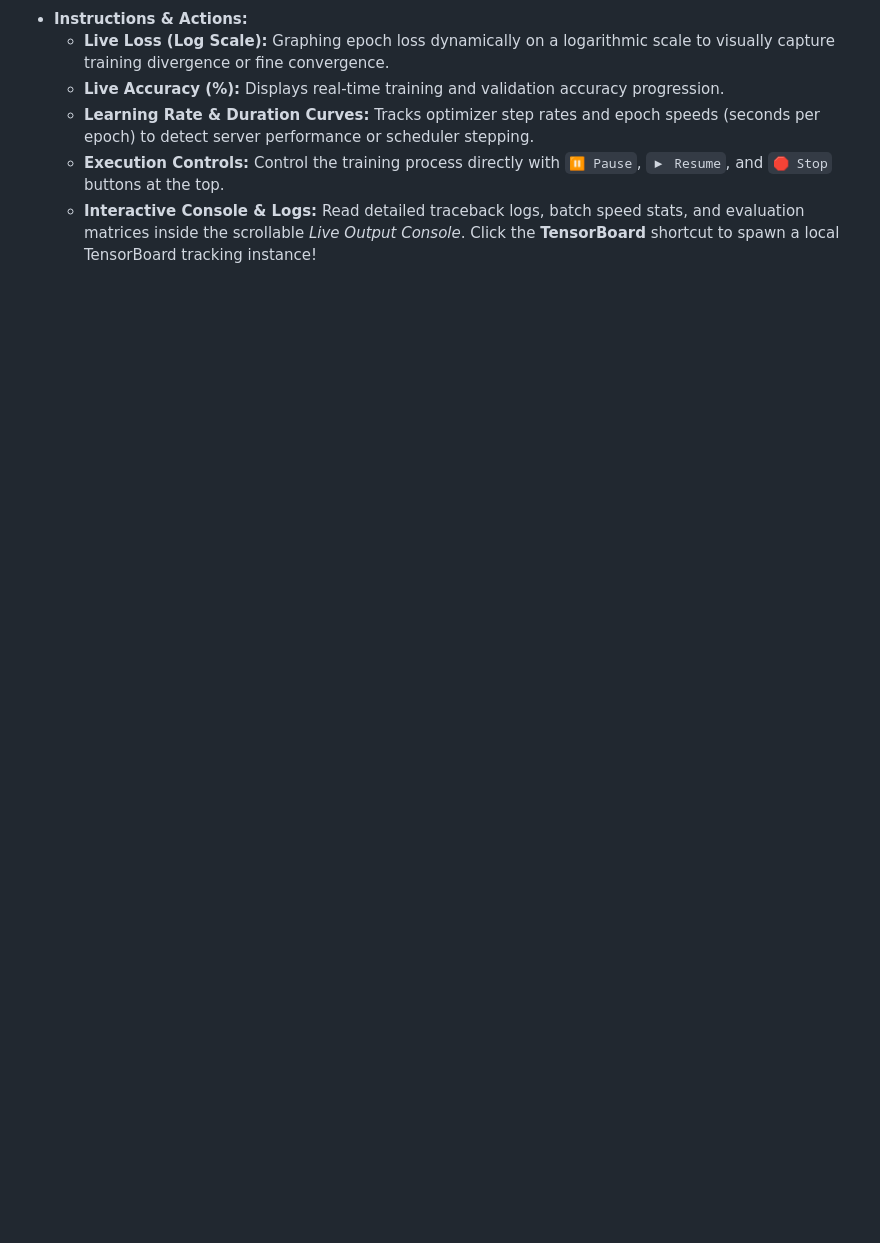
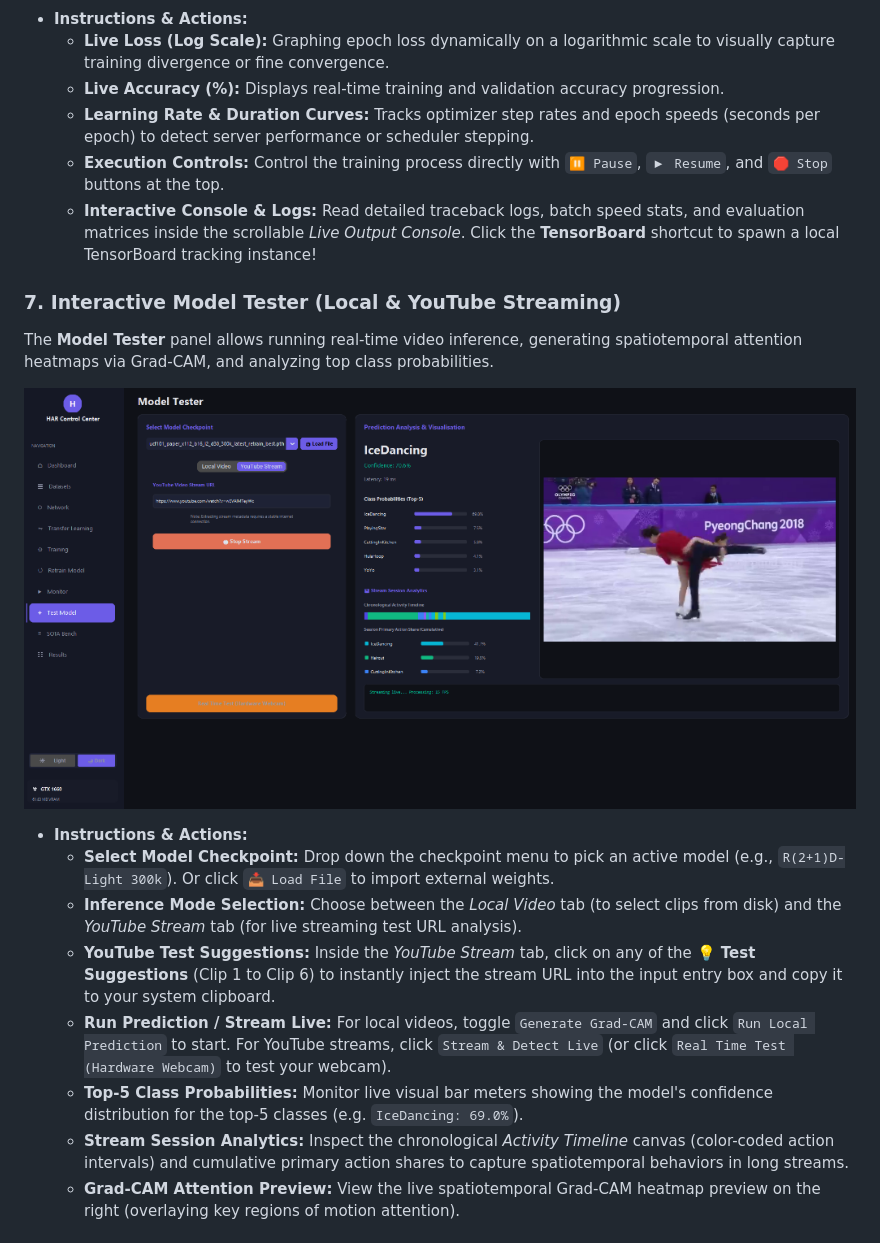
Before and after one commit to IstiyakV/End-to-End-Lightweight-Spatiotemporal-Learning-for-Practical-Human-Action-Classification, a Markdown page: Desktop-App/README.md, the part around one of its changes. Drawn GitHub-style; pictures changed too: Desktop-App/images/model_tester.png (added); blank space fills up the shorter version.

```diff
--- a/Desktop-App/README.md
+++ b/Desktop-App/README.md
@@ -75,3 +75,18 @@ The **Monitor** panel is a dashboard that showcases live spatiotemporal training
   * **Learning Rate & Duration Curves:** Tracks optimizer step rates and epoch speeds (seconds per epoch) to detect server performance or scheduler stepping.
   * **Execution Controls:** Control the training process directly with `⏸ Pause`, `▶ Resume`, and `🛑 Stop` buttons at the top.
   * **Interactive Console & Logs:** Read detailed traceback logs, batch speed stats, and evaluation matrices inside the scrollable *Live Output Console*. Click the **TensorBoard** shortcut to spawn a local TensorBoard tracking instance!
+
+### 7. Interactive Model Tester (Local & YouTube Streaming)
+The **Model Tester** panel allows running real-time video inference, generating spatiotemporal attention heatmaps via Grad-CAM, and analyzing top class probabilities.
+
+![Model Tester](images/model_tester.png)
+
+* **Instructions & Actions:**
+  * **Select Model Checkpoint:** Drop down the checkpoint menu to pick an active model (e.g., `R(2+1)D-Light 300k`). Or click `📥 Load File` to import external weights.
+  * **Inference Mode Selection:** Choose between the *Local Video* tab (to select clips from disk) and the *YouTube Stream* tab (for live streaming test URL analysis).
+  * **YouTube Test Suggestions:** Inside the *YouTube Stream* tab, click on any of the **💡 Test Suggestions** (Clip 1 to Clip 6) to instantly inject the stream URL into the input entry box and copy it to your system clipboard.
+  * **Run Prediction / Stream Live:** For local videos, toggle `Generate Grad-CAM` and click `Run Local Prediction` to start. For YouTube streams, click `Stream & Detect Live` (or click `Real Time Test (Hardware Webcam)` to test your webcam).
+  * **Top-5 Class Probabilities:** Monitor live visual bar meters showing the model's confidence distribution for the top-5 classes (e.g. `IceDancing: 69.0%`).
+  * **Stream Session Analytics:** Inspect the chronological *Activity Timeline* canvas (color-coded action intervals) and cumulative primary action shares to capture spatiotemporal behaviors in long streams.
+  * **Grad-CAM Attention Preview:** View the live spatiotemporal Grad-CAM heatmap preview on the right (overlaying key regions of motion attention).
+
```
Also changed, not shown: other parts of Desktop-App/README.md (+17 -1 lines), Desktop-App/images/sota_benchmark.png (added).
